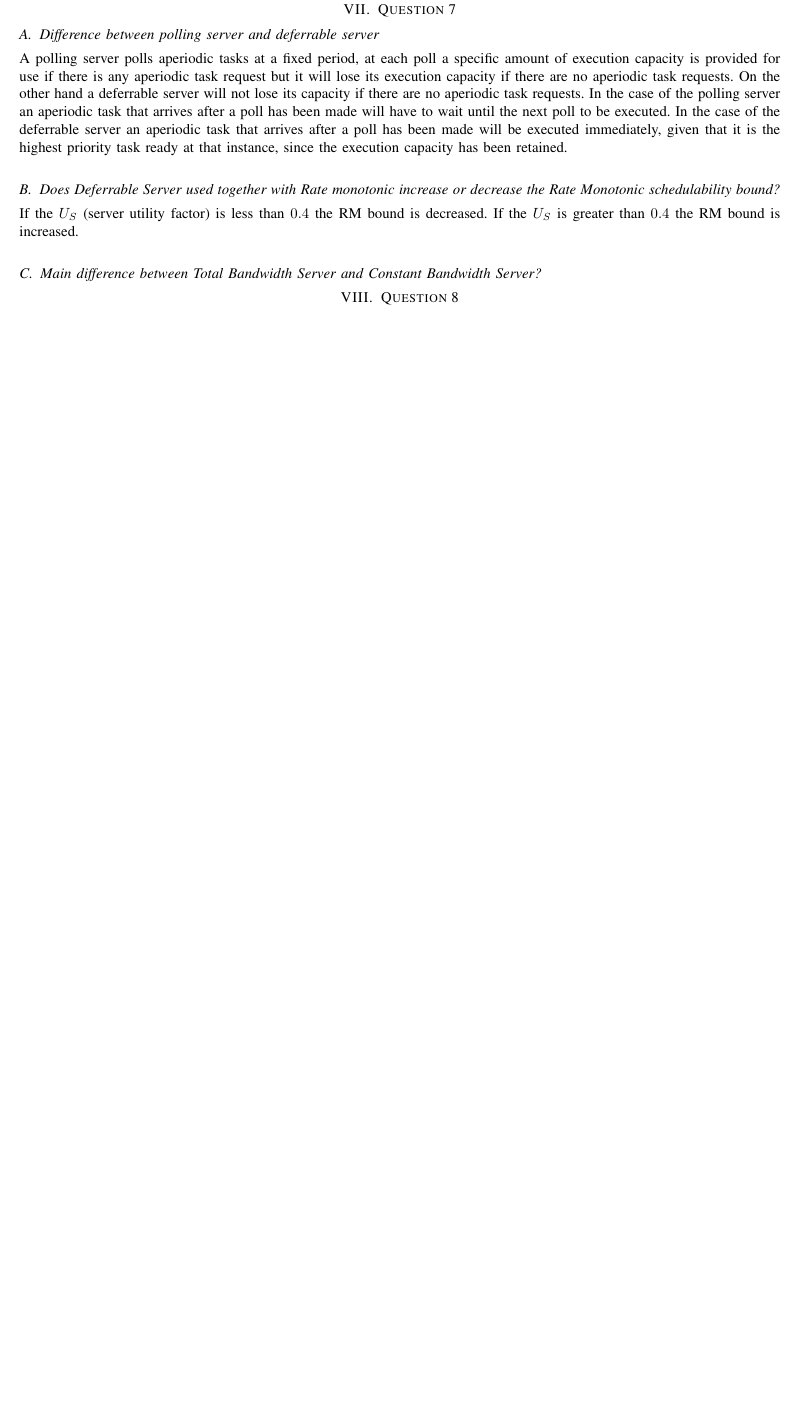
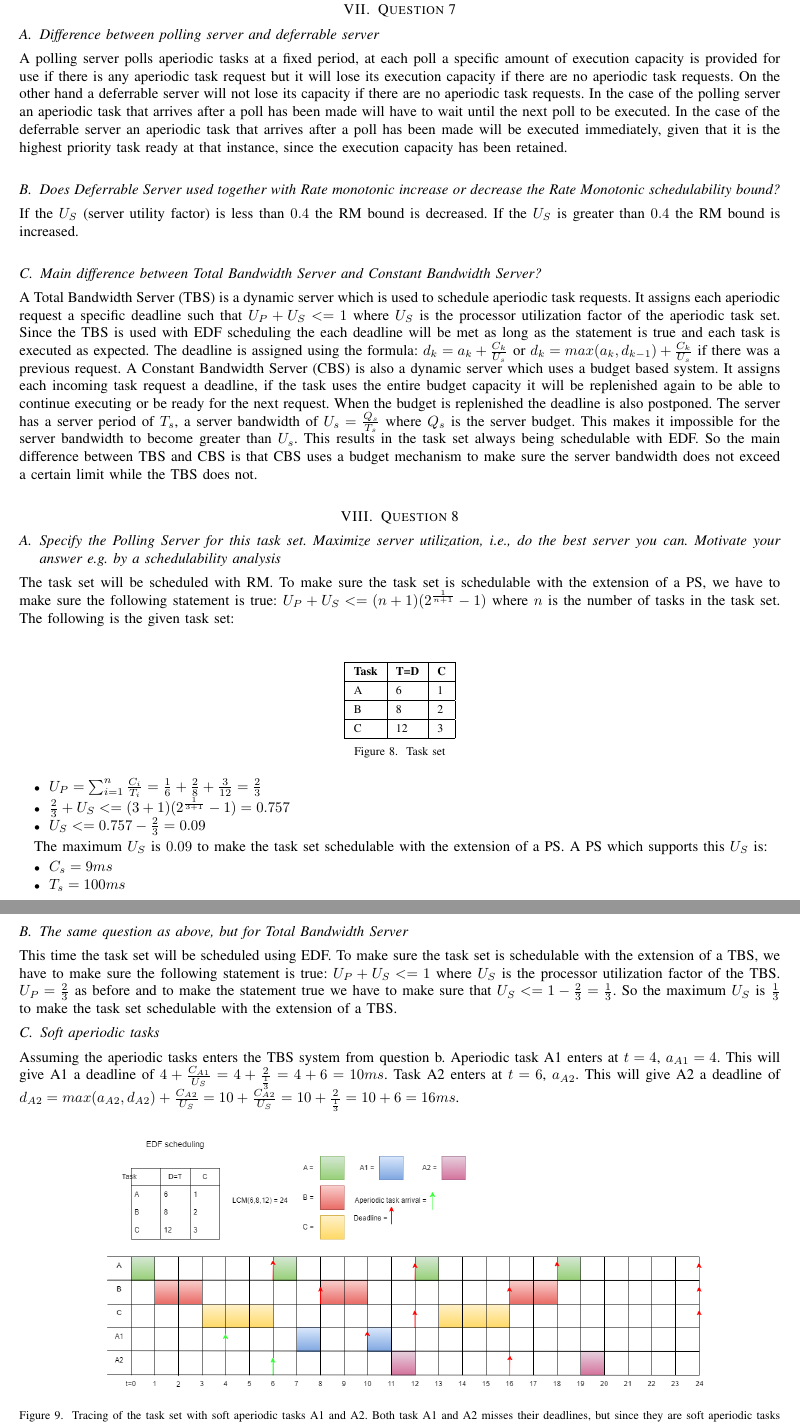
Before and after one commit to emiilbro/DVA482, a LaTeX problem sheet (Assignment1/main.tex, which reads Assignment1/sections/question7.tex, Assignment1/sections/question8.tex): part of page 5 of 5 before the commit and two parts of pages 5 and 6 of 6 after it, the two joined at a grey line, cut so that both start at the same text, the shorter picture padded with empty space. Compiled offline with pdfLaTeX; a missing font is replaced by an installed copy or a similar font; a LaTeX package or settings file that is missing is left out.

Commit message:
Assignment finished

```diff
--- a/Assignment1/sections/question7.tex
+++ b/Assignment1/sections/question7.tex
@@ -9,3 +9,5 @@
         If the $U_S$ (server utility factor) is less than $0.4$ the RM bound is decreased. If the $U_S$ is greater than $0.4$ the RM bound is increased.\\
 
     \subsection{Main difference between Total Bandwidth Server and Constant Bandwidth Server?}
+
+        A Total Bandwidth Server (TBS) is a dynamic server which is used to schedule aperiodic task requests. It assigns each aperiodic request a specific deadline such that $U_P + U_S <= 1$ where $U_S$ is the processor utilization factor of the aperiodic task set. Since the TBS is used with EDF scheduling the each deadline will be met as long as the statement is true and each task is executed as expected. The deadline is assigned using the formula: $d_k = a_k + \frac{C_k}{U_s}$ or $d_k = max(a_k, d_{k-1}) + \frac{C_k}{U_s}$ if there was a previous request. A Constant Bandwidth Server (CBS) is also a dynamic server which uses a budget based system. It assigns each incoming task request a deadline, if the task uses the entire budget capacity it will be replenished again to be able to continue executing or be ready for the next request. When the budget is replenished the deadline is also postponed. The server has a server period of $T_s$, a server bandwidth of $U_s = \frac{Q_s}{T_s}$ where $Q_s$ is the server budget. This makes it impossible for the server bandwidth to become greater than $U_s$. This results in the task set always being schedulable with EDF. So the main difference between TBS and CBS is that CBS uses a budget mechanism to make sure the server bandwidth does not exceed a certain limit while the TBS does not.\\
--- a/Assignment1/sections/question8.tex
+++ b/Assignment1/sections/question8.tex
@@ -1 +1,55 @@
 \section{Question 8}
+
+    \subsection{Specify the Polling Server for this task set. Maximize server utilization, i.e., do the
+    best server you can. Motivate your answer e.g. by a schedulability analysis}
+
+        The task set will be scheduled with RM. To make sure the task set is schedulable with the extension of a PS, we have to make sure the following statement is true: $U_P + U_S <= (n+1)(2^{\frac{1}{n+1}} - 1)$ where $n$ is the number of tasks in the task set.
+        The following is the given task set:
+
+        \renewcommand{\arraystretch}{1.4}
+            \begin{figure}[H]
+            \centering
+            \begin{minipage}{0.5\textwidth}
+                \begin{table}[H]
+                \centering
+                \begin{tabular}{|l|l|l|}
+                    \hline
+                    \textbf{Task}   & \textbf{T=D}  & \textbf{C}  \\ \hline
+                    A               & 6             & 1           \\ \hline
+                    B               & 8             & 2           \\ \hline
+                    C               & 12            & 3           \\ \hline
+                \end{tabular}
+                \end{table}
+            \end{minipage}%
+            \caption{Task set}
+            \label{fig:Q8tasks}
+            \end{figure}
+        \renewcommand{\arraystretch}{1.0}
+
+
+        \begin{itemize}
+            \item $U_P = \sum_{i=1}^{n} \frac{C_i}{T_i} = \frac{1}{6} + \frac{2}{8} + \frac{3}{12} = \frac{2}{3}$
+            \item $\frac{2}{3} + U_S <= (3+1)(2^{\frac{1}{3+1}} - 1) = 0.757$
+            \item $U_S <= 0.757 - \frac{2}{3} = 0.09$
+        \end{itemize}
+
+        The maximum $U_S$ is $0.09$ to make the task set schedulable with the extension of a PS. A PS which supports this $U_S$ is:
+        \begin{itemize}
+            \item $C_s = 9ms$
+            \item $T_s = 100ms$
+        \end{itemize}
+
+    \subsection{The same question as above, but for Total Bandwidth Server}
+
+        This time the task set will be scheduled using EDF. To make sure the task set is schedulable with the extension of a TBS, we have to make sure the following statement is true: $U_P + U_S <= 1$ where $U_S$ is the processor utilization factor of the TBS. $U_P = \frac{2}{3}$ as before and to make the statement true we have to make sure that $U_S <= 1 - \frac{2}{3} = \frac{1}{3}$. So the maximum $U_S$ is $\frac{1}{3}$ to make the task set schedulable with the extension of a TBS.
+
+    \subsection{Soft aperiodic tasks}
+
+        Assuming the aperiodic tasks enters the TBS system from question b. Aperiodic task A1 enters at $t=4$, $a_{A1} = 4$. This will give A1 a deadline of $4 + \frac{C_{A1}}{U_S} = 4 + \frac{2}{\frac{1}{3}} = 4 + 6 = 10ms$. Task A2 enters at $t=6$, $a_{A2}$. This will give A2 a deadline of $d_{A2} = max(a_{A2}, d_{A2}) + \frac{C_{A2}}{U_S} = 10 + \frac{C_{A2}}{U_S} = 10 + \frac{2}{\frac{1}{3}} = 10 + 6 = 16ms$.
+
+        \begin{figure}[H]
+            \centering
+            \includegraphics[width=0.8\textwidth]{images/Ass1Q8c.png}
+            \caption{Tracing of the task set with soft aperiodic tasks A1 and A2. Both task A1 and A2 misses their deadlines, but since they are soft aperiodic tasks the deadline misses are not critical.}
+            \label{fig:Q8trace}
+        \end{figure}
```
Also changed, not shown: Assignment1/images/Ass1Q8c.png (added), Assignment1/main.pdf.
